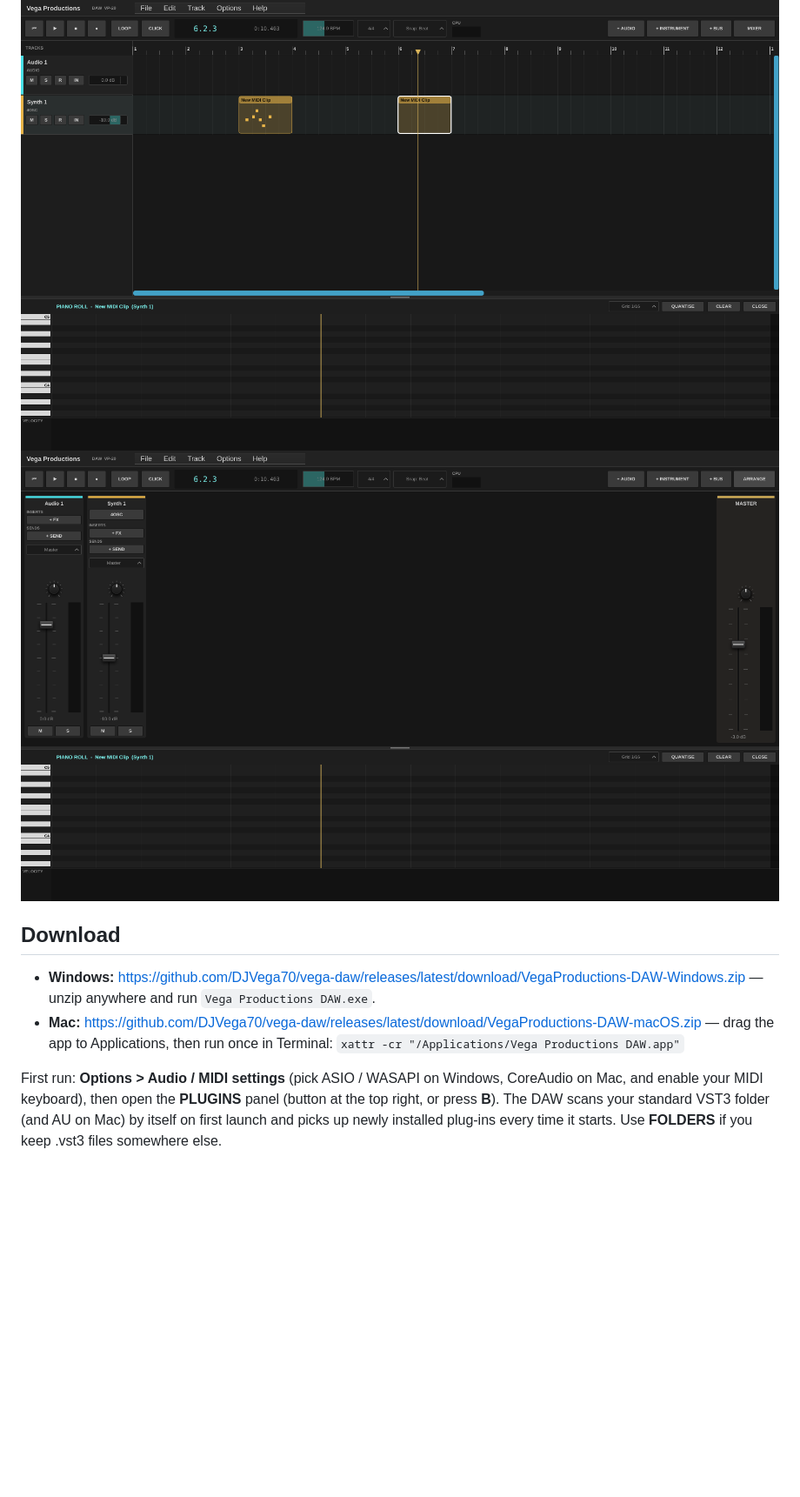
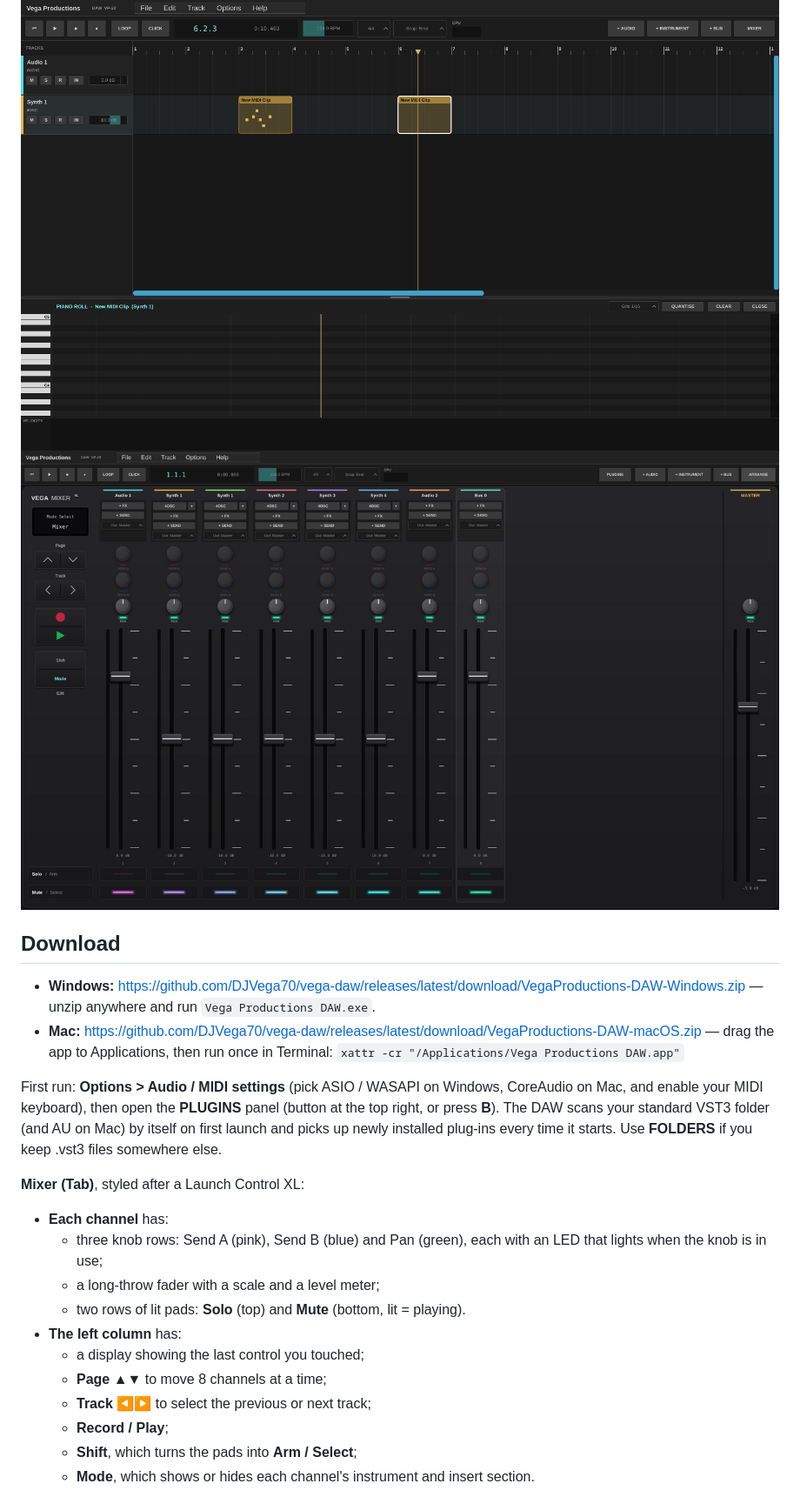
Before and after one commit to DJVega70/vega-daw, a Markdown page: README.md, the part around one of its changes. Shown at 87% size. Drawn GitHub-style; pictures changed too: docs/mixer.png; blank space fills up the shorter version.

```diff
--- a/README.md
+++ b/README.md
@@ -10,3 +10,17 @@ A digital audio workstation for the Vega Productions suite — built on the open
 - **Mac:** https://github.com/DJVega70/vega-daw/releases/latest/download/VegaProductions-DAW-macOS.zip — drag the app to Applications, then run once in Terminal: `xattr -cr "/Applications/Vega Productions DAW.app"`
 
 First run: **Options > Audio / MIDI settings** (pick ASIO / WASAPI on Windows, CoreAudio on Mac, and enable your MIDI keyboard), then open the **PLUGINS** panel (button at the top right, or press **B**). The DAW scans your standard VST3 folder (and AU on Mac) by itself on first launch and picks up newly installed plug-ins every time it starts. Use **FOLDERS** if you keep .vst3 files somewhere else.
+
+**Mixer (Tab)**, styled after a Launch Control XL:
+- **Each channel** has:
+  - three knob rows: Send A (pink), Send B (blue) and Pan (green), each with an LED that lights when the knob is in use;
+  - a long-throw fader with a scale and a level meter;
+  - two rows of lit pads: **Solo** (top) and **Mute** (bottom, lit = playing).
+- **The left column** has:
+  - a display showing the last control you touched;
+  - **Page ▲▼** to move 8 channels at a time;
+  - **Track ◀▶** to select the previous or next track;
+  - **Record / Play**;
+  - **Shift**, which turns the pads into **Arm / Select**;
+  - **Mode**, which shows or hides each channel's instrument and insert section.
+
```
Also changed, not shown: other parts of README.md (+1 -0 lines), 3 other files.
